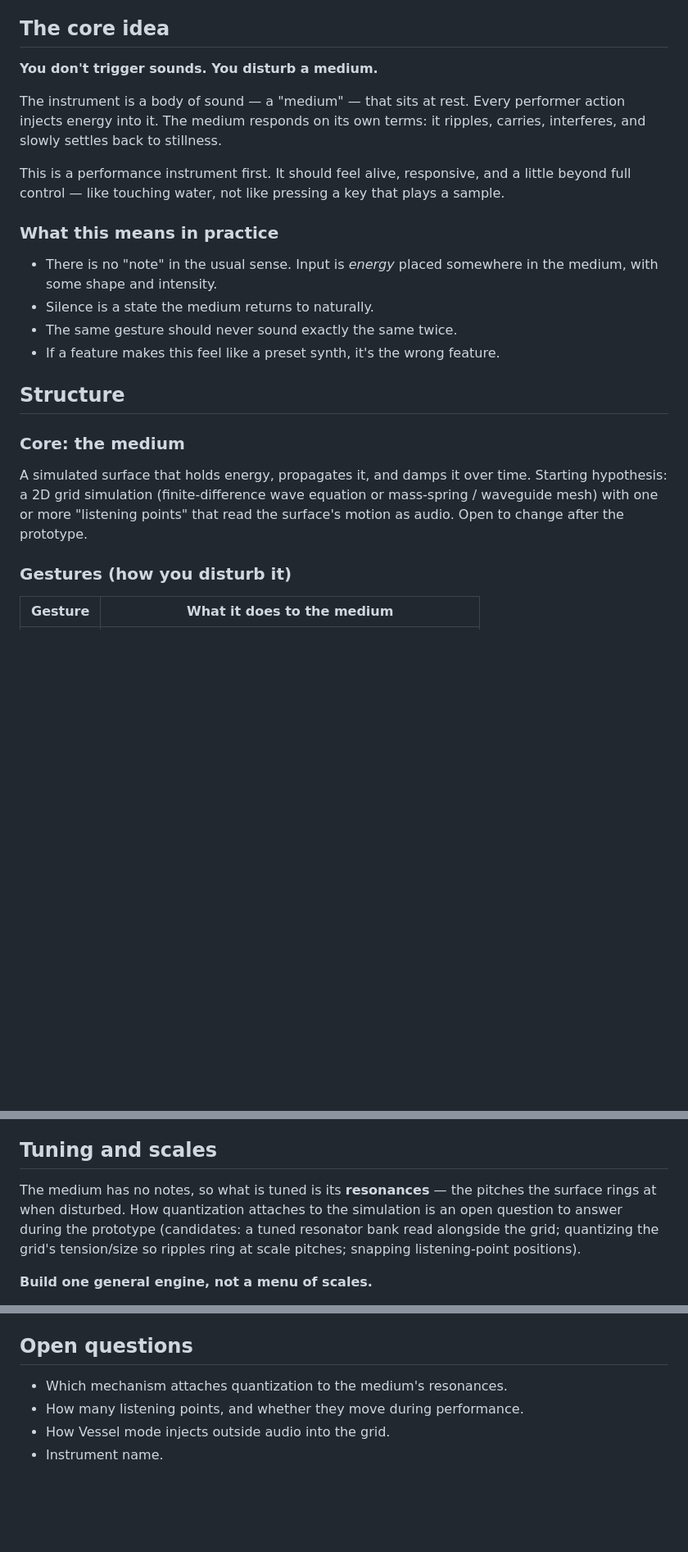
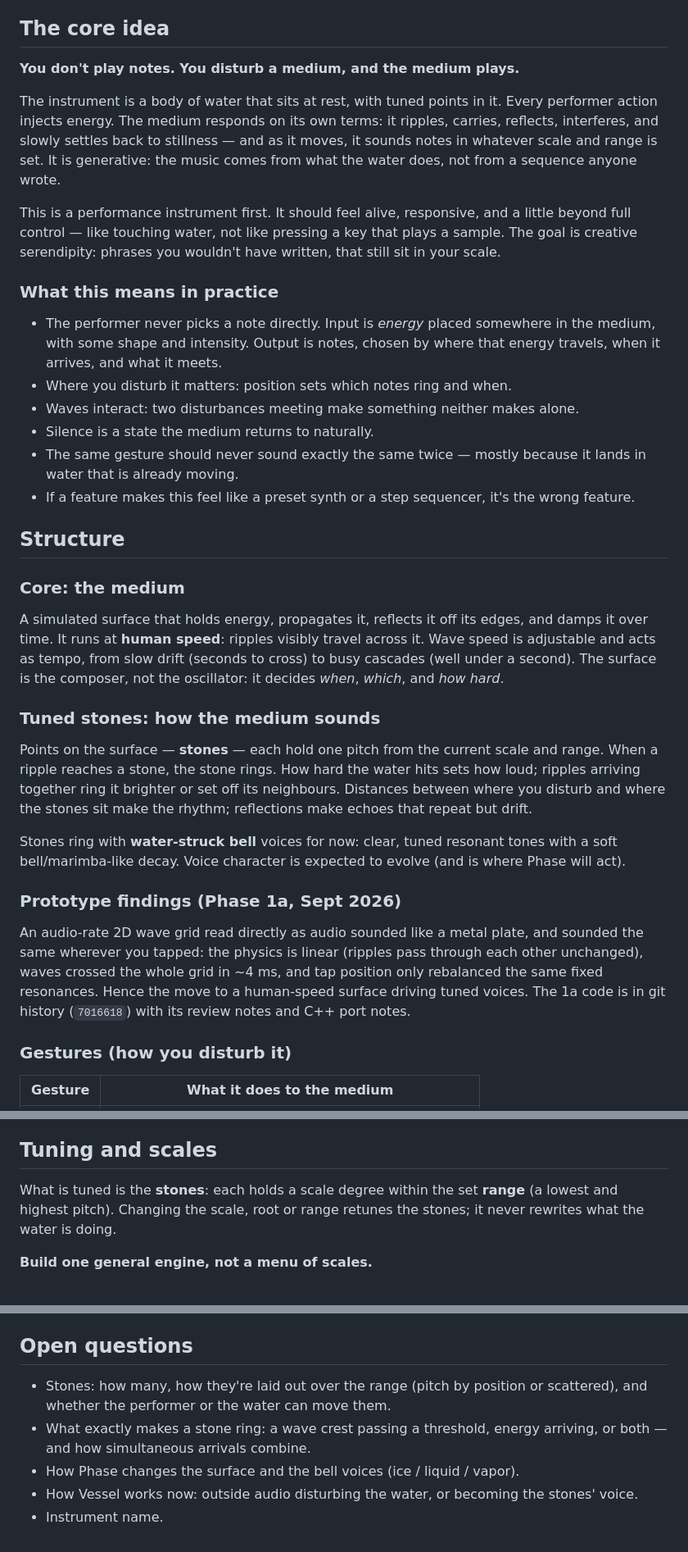
Before and after one commit to VPCVPCVPC/water-synth, a Markdown page: CLAUDE.md, 3 parts joined by grey strips. Shown at 82% size. GitHub-like rendering; blank space fills up the shorter version.

Commit message:
Revise concept: a generative medium that plays notes through tuned stones
Phase 1a showed an audio-rate wave grid read as audio sounds like a metal
plate and the same wherever you tap (linear physics, ~4 ms crossing time).
The design moves to a human-speed surface that composes: ripples travel,
reflect and interfere, and tuned stones holding scale degrees ring as waves
reach them, with water-struck bell voices. Wave speed acts as tempo.

Records the prototype findings, makes stones the tuned element (answering
the quantization open question), adds a range setting, re-scopes Phase 1b to
include a minimal tuning core, and updates the open questions.

Co-Authored-By: Claude Opus 5.5 <noreply@anthropic.com>

```diff
--- a/CLAUDE.md
+++ b/CLAUDE.md
@@ -6,30 +6,59 @@
 
 ## The core idea
 
-**You don't trigger sounds. You disturb a medium.**
+**You don't play notes. You disturb a medium, and the medium plays.**
 
-The instrument is a body of sound — a "medium" — that sits at rest. Every
-performer action injects energy into it. The medium responds on its own terms:
-it ripples, carries, interferes, and slowly settles back to stillness.
+The instrument is a body of water that sits at rest, with tuned points in it.
+Every performer action injects energy. The medium responds on its own terms:
+it ripples, carries, reflects, interferes, and slowly settles back to
+stillness — and as it moves, it sounds notes in whatever scale and range is
+set. It is generative: the music comes from what the water does, not from a
+sequence anyone wrote.
 
 This is a performance instrument first. It should feel alive, responsive, and a
 little beyond full control — like touching water, not like pressing a key that
-plays a sample.
+plays a sample. The goal is creative serendipity: phrases you wouldn't have
+written, that still sit in your scale.
 
 ### What this means in practice
-- There is no "note" in the usual sense. Input is *energy* placed somewhere in
-  the medium, with some shape and intensity.
+- The performer never picks a note directly. Input is *energy* placed somewhere
+  in the medium, with some shape and intensity. Output is notes, chosen by
+  where that energy travels, when it arrives, and what it meets.
+- Where you disturb it matters: position sets which notes ring and when.
+- Waves interact: two disturbances meeting make something neither makes alone.
 - Silence is a state the medium returns to naturally.
-- The same gesture should never sound exactly the same twice.
-- If a feature makes this feel like a preset synth, it's the wrong feature.
+- The same gesture should never sound exactly the same twice — mostly because
+  it lands in water that is already moving.
+- If a feature makes this feel like a preset synth or a step sequencer, it's
+  the wrong feature.
 
 ## Structure
 
 ### Core: the medium
-A simulated surface that holds energy, propagates it, and damps it over time.
-Starting hypothesis: a 2D grid simulation (finite-difference wave equation or
-mass-spring / waveguide mesh) with one or more "listening points" that read the
-surface's motion as audio. Open to change after the prototype.
+A simulated surface that holds energy, propagates it, reflects it off its
+edges, and damps it over time. It runs at **human speed**: ripples visibly
+travel across it. Wave speed is adjustable and acts as tempo, from slow drift
+(seconds to cross) to busy cascades (well under a second). The surface is the
+composer, not the oscillator: it decides *when*, *which*, and *how hard*.
+
+### Tuned stones: how the medium sounds
+Points on the surface — **stones** — each hold one pitch from the current
+scale and range. When a ripple reaches a stone, the stone rings. How hard the
+water hits sets how loud; ripples arriving together ring it brighter or set off
+its neighbours. Distances between where you disturb and where the stones sit
+make the rhythm; reflections make echoes that repeat but drift.
+
+Stones ring with **water-struck bell** voices for now: clear, tuned resonant
+tones with a soft bell/marimba-like decay. Voice character is expected to
+evolve (and is where Phase will act).
+
+### Prototype findings (Phase 1a, Sept 2026)
+An audio-rate 2D wave grid read directly as audio sounded like a metal plate,
+and sounded the same wherever you tapped: the physics is linear (ripples pass
+through each other unchanged), waves crossed the whole grid in ~4 ms, and tap
+position only rebalanced the same fixed resonances. Hence the move to a
+human-speed surface driving tuned voices. The 1a code is in git history
+(`7016618`) with its review notes and C++ port notes.
 
 ### Gestures (how you disturb it)
 | Gesture | What it does to the medium |
@@ -55,11 +84,9 @@ surface's motion as audio. Open to change after the prototype.
 
 ## Tuning and scales
 
-The medium has no notes, so what is tuned is its **resonances** — the pitches the
-surface rings at when disturbed. How quantization attaches to the simulation is
-an open question to answer during the prototype (candidates: a tuned resonator
-bank read alongside the grid; quantizing the grid's tension/size so ripples ring
-at scale pitches; snapping listening-point positions).
+What is tuned is the **stones**: each holds a scale degree within the set
+**range** (a lowest and highest pitch). Changing the scale, root or range
+retunes the stones; it never rewrites what the water is doing.
 
 **Build one general engine, not a menu of scales.**
 
@@ -147,7 +180,11 @@ Inside `processBlock` and anything it calls:
 - **pluginval** at a strict level, and `auval` on macOS.
 
 ## Open questions
-- Which mechanism attaches quantization to the medium's resonances.
-- How many listening points, and whether they move during performance.
-- How Vessel mode injects outside audio into the grid.
+- Stones: how many, how they're laid out over the range (pitch by position or
+  scattered), and whether the performer or the water can move them.
+- What exactly makes a stone ring: a wave crest passing a threshold, energy
+  arriving, or both — and how simultaneous arrivals combine.
+- How Phase changes the surface and the bell voices (ice / liquid / vapor).
+- How Vessel works now: outside audio disturbing the water, or becoming the
+  stones' voice.
 - Instrument name.
```
Also changed, not shown: other parts of CLAUDE.md (+12 -6 lines).
